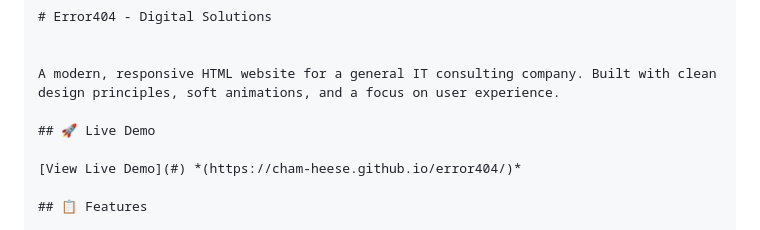
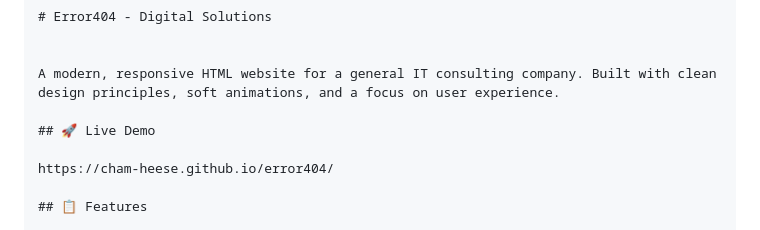
Before and after one commit to Cham-Heese/error404, a Markdown page: README.md, the part around the change. GitHub-like rendering.

```diff
--- a/README.md
+++ b/README.md
@@ -8,7 +8,7 @@ A modern, responsive HTML website for a general IT consulting company. Built wit
 
 ## 🚀 Live Demo
 
-[View Live Demo](#) *(https://cham-heese.github.io/error404/)*
+https://cham-heese.github.io/error404/
 
 ## 📋 Features
 
```
